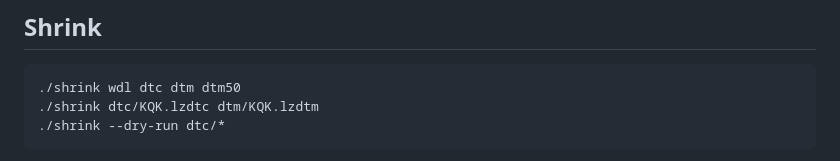
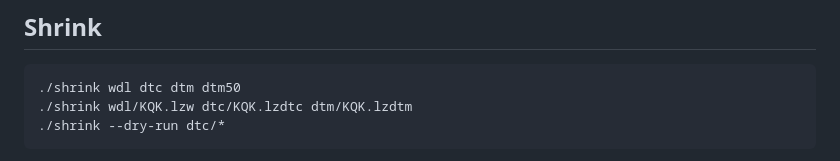
Before and after one commit to noobpwnftw/chesstb, a Markdown page: README.md, the part around the change. GitHub-like rendering.

````diff
--- a/README.md
+++ b/README.md
@@ -249,7 +249,7 @@ to exhaustive:
 
 ```sh
 ./shrink wdl dtc dtm dtm50
-./shrink dtc/KQK.lzdtc dtm/KQK.lzdtm
+./shrink wdl/KQK.lzw dtc/KQK.lzdtc dtm/KQK.lzdtm
 ./shrink --dry-run dtc/*
 ```
 
````
